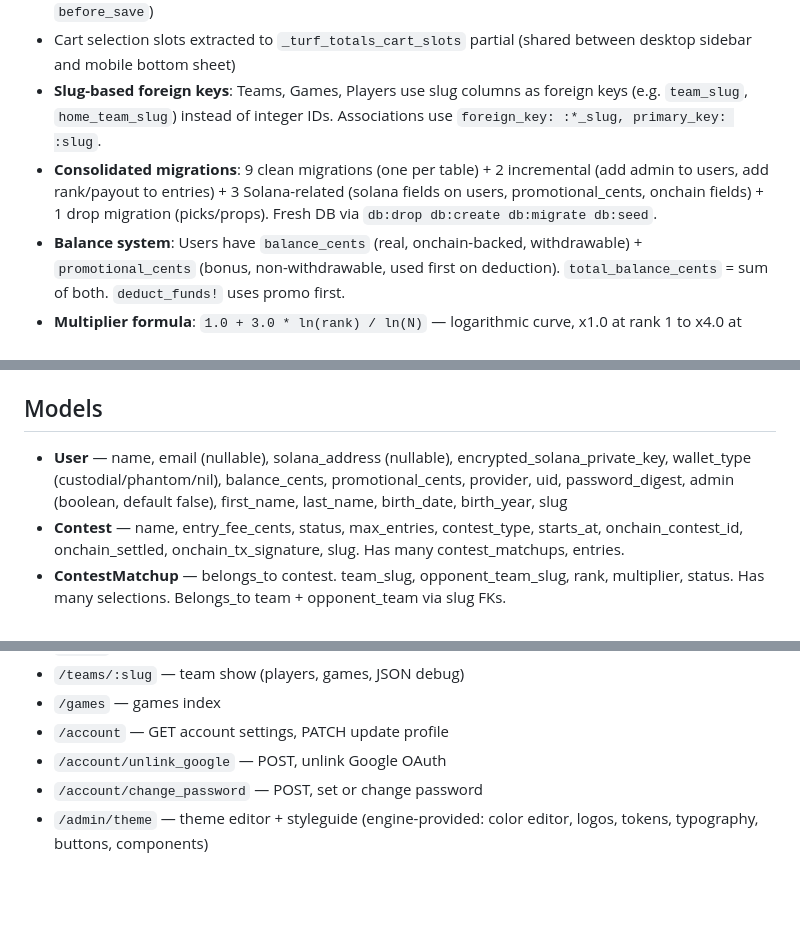
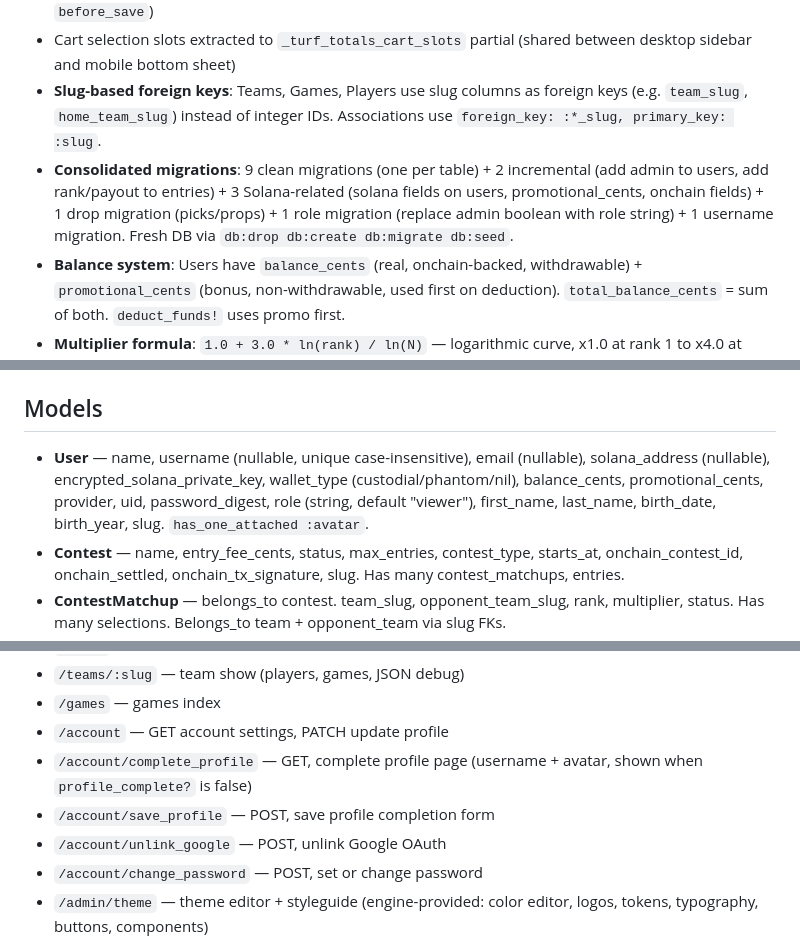
Before and after one commit to amcritchie/turf_monster, a Markdown page: CLAUDE.md, 3 parts joined by grey strips. Rendered like a GitHub page; blank space fills up the shorter version.

```diff
--- a/CLAUDE.md
+++ b/CLAUDE.md
@@ -136,7 +136,7 @@ end
 - Entry slug includes `id` (needs `after_create` callback to re-set slug since `id` is nil during `before_save`)
 - Cart selection slots extracted to `_turf_totals_cart_slots` partial (shared between desktop sidebar and mobile bottom sheet)
 - **Slug-based foreign keys**: Teams, Games, Players use slug columns as foreign keys (e.g. `team_slug`, `home_team_slug`) instead of integer IDs. Associations use `foreign_key: :*_slug, primary_key: :slug`.
-- **Consolidated migrations**: 9 clean migrations (one per table) + 2 incremental (add admin to users, add rank/payout to entries) + 3 Solana-related (solana fields on users, promotional_cents, onchain fields) + 1 drop migration (picks/props). Fresh DB via `db:drop db:create db:migrate db:seed`.
+- **Consolidated migrations**: 9 clean migrations (one per table) + 2 incremental (add admin to users, add rank/payout to entries) + 3 Solana-related (solana fields on users, promotional_cents, onchain fields) + 1 drop migration (picks/props) + 1 role migration (replace admin boolean with role string) + 1 username migration. Fresh DB via `db:drop db:create db:migrate db:seed`.
 - **Balance system**: Users have `balance_cents` (real, onchain-backed, withdrawable) + `promotional_cents` (bonus, non-withdrawable, used first on deduction). `total_balance_cents` = sum of both. `deduct_funds!` uses promo first.
 - **Multiplier formula**: `1.0 + 3.0 * ln(rank) / ln(N)` — logarithmic curve, x1.0 at rank 1 to x4.0 at rank N. Integers display without decimal (x1 not x1.0). Centralized on `SlateMatchup.multiplier_for(rank, n)` — see "Centralized Formulas" section below.
 
@@ -201,7 +213,7 @@ Chart/formula visualization colors are defined once at the top of `slates/show.h
 
 ## Models
 
-- **User** — name, email (nullable), solana_address (nullable), encrypted_solana_private_key, wallet_type (custodial/phantom/nil), balance_cents, promotional_cents, provider, uid, password_digest, admin (boolean, default false), first_name, last_name, birth_date, birth_year, slug
+- **User** — name, username (nullable, unique case-insensitive), email (nullable), solana_address (nullable), encrypted_solana_private_key, wallet_type (custodial/phantom/nil), balance_cents, promotional_cents, provider, uid, password_digest, role (string, default "viewer"), first_name, last_name, birth_date, birth_year, slug. `has_one_attached :avatar`.
 - **Contest** — name, entry_fee_cents, status, max_entries, contest_type, starts_at, onchain_contest_id, onchain_settled, onchain_tx_signature, slug. Has many contest_matchups, entries.
 - **ContestMatchup** — belongs_to contest. team_slug, opponent_team_slug, rank, multiplier, status. Has many selections. Belongs_to team + opponent_team via slug FKs.
 - **Entry** — belongs_to user + contest (multiple entries allowed), score, status (cart/active/complete/abandoned), rank, payout_cents, onchain_entry_id, onchain_tx_signature, entry_number, slug (includes id for uniqueness). Has many selections.
@@ -367,6 +380,8 @@ The admin gear dropdown (`components/_admin_dropdown.html.erb`) includes links t
 - `/teams/:slug` — team show (players, games, JSON debug)
 - `/games` — games index
 - `/account` — GET account settings, PATCH update profile
+- `/account/complete_profile` — GET, complete profile page (username + avatar, shown when `profile_complete?` is false)
+- `/account/save_profile` — POST, save profile completion form
 - `/account/unlink_google` — POST, unlink Google OAuth
 - `/account/change_password` — POST, set or change password
 - `/admin/theme` — theme editor + styleguide (engine-provided: color editor, logos, tokens, typography, buttons, components)
```
Also changed, not shown: other parts of CLAUDE.md (+23 -10 lines).
